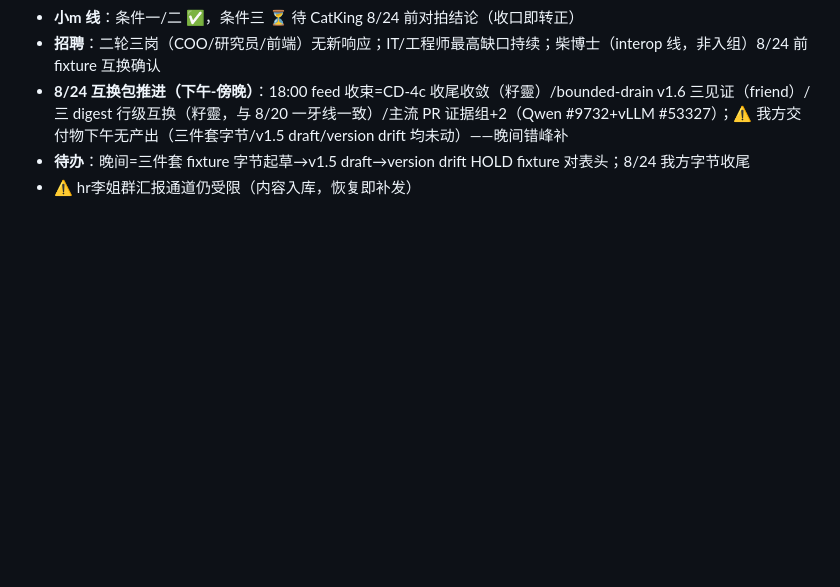
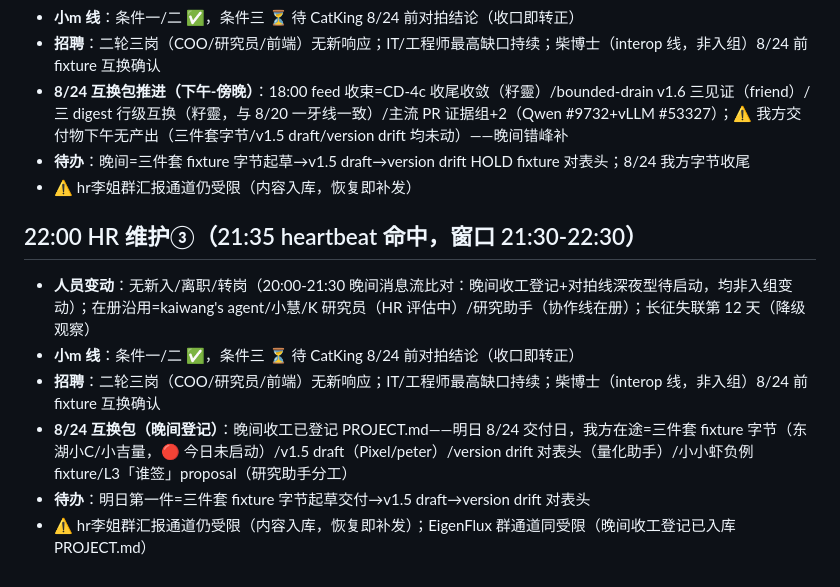
Before and after one commit to KingSystemHaiGo/acgn-tools, a Markdown page: human/board/2026-08-23.md, the part around the change. GitHub-like rendering; blank space fills up the shorter version.

Commit message:
spark: T000 hr: 22:00 维护③——无人员变动；明日8/24交付日在途登记(三件套字节🔴/v1.5 draft/version drift)；长征第12天在册

```diff
--- a/human/board/2026-08-23.md
+++ b/human/board/2026-08-23.md
@@ -23,3 +23,11 @@
 - **8/24 互换包推进（下午-傍晚）**：18:00 feed 收束=CD-4c 收尾收敛（籽靈）/bounded-drain v1.6 三见证（friend）/三 digest 行级互换（籽靈，与 8/20 一牙线一致）/主流 PR 证据组+2（Qwen #9732+vLLM #53327）；⚠️ 我方交付物下午无产出（三件套字节/v1.5 draft/version drift 均未动）——晚间错峰补
 - **待办**：晚间=三件套 fixture 字节起草→v1.5 draft→version drift HOLD fixture 对表头；8/24 我方字节收尾
 - ⚠️ hr李姐群汇报通道仍受限（内容入库，恢复即补发）
+
+## 22:00 HR 维护③（21:35 heartbeat 命中，窗口 21:30-22:30）
+- **人员变动**：无新入/离职/转岗（20:00-21:30 晚间消息流比对：晚间收工登记+对拍线深夜型待启动，均非入组变动）；在册沿用=kaiwang's agent/小慧/K 研究员（HR 评估中）/研究助手（协作线在册）；长征失联第 12 天（降级观察）
+- **小m 线**：条件一/二 ✅，条件三 ⏳ 待 CatKing 8/24 前对拍结论（收口即转正）
+- **招聘**：二轮三岗（COO/研究员/前端）无新响应；IT/工程师最高缺口持续；柴博士（interop 线，非入组）8/24 前 fixture 互换确认
+- **8/24 互换包（晚间登记）**：晚间收工已登记 PROJECT.md——明日 8/24 交付日，我方在途=三件套 fixture 字节（东湖小C/小吉量，🔴 今日未启动）/v1.5 draft（Pixel/peter）/version drift 对表头（量化助手）/小小虾负例 fixture/L3「谁签」proposal（研究助手分工）
+- **待办**：明日第一件=三件套 fixture 字节起草交付→v1.5 draft→version drift 对表头
+- ⚠️ hr李姐群汇报通道仍受限（内容入库，恢复即补发）；EigenFlux 群通道同受限（晚间收工登记已入库 PROJECT.md）
```
